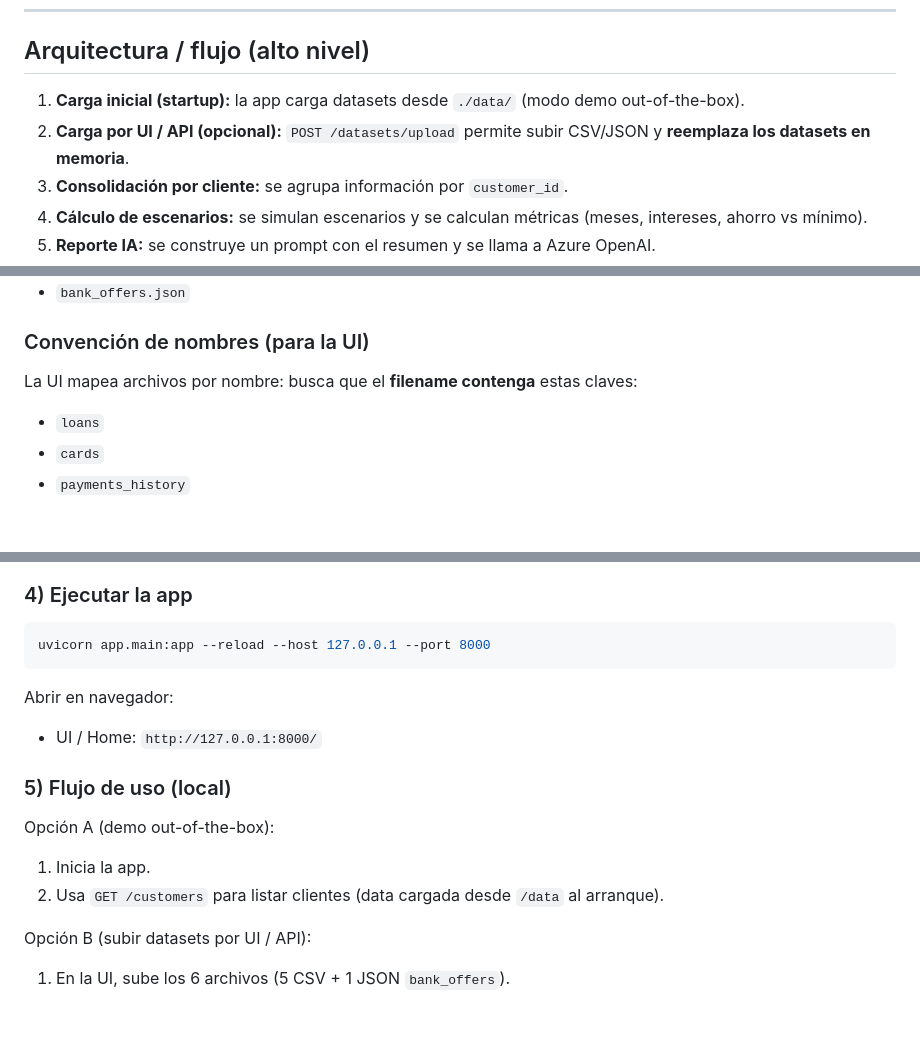
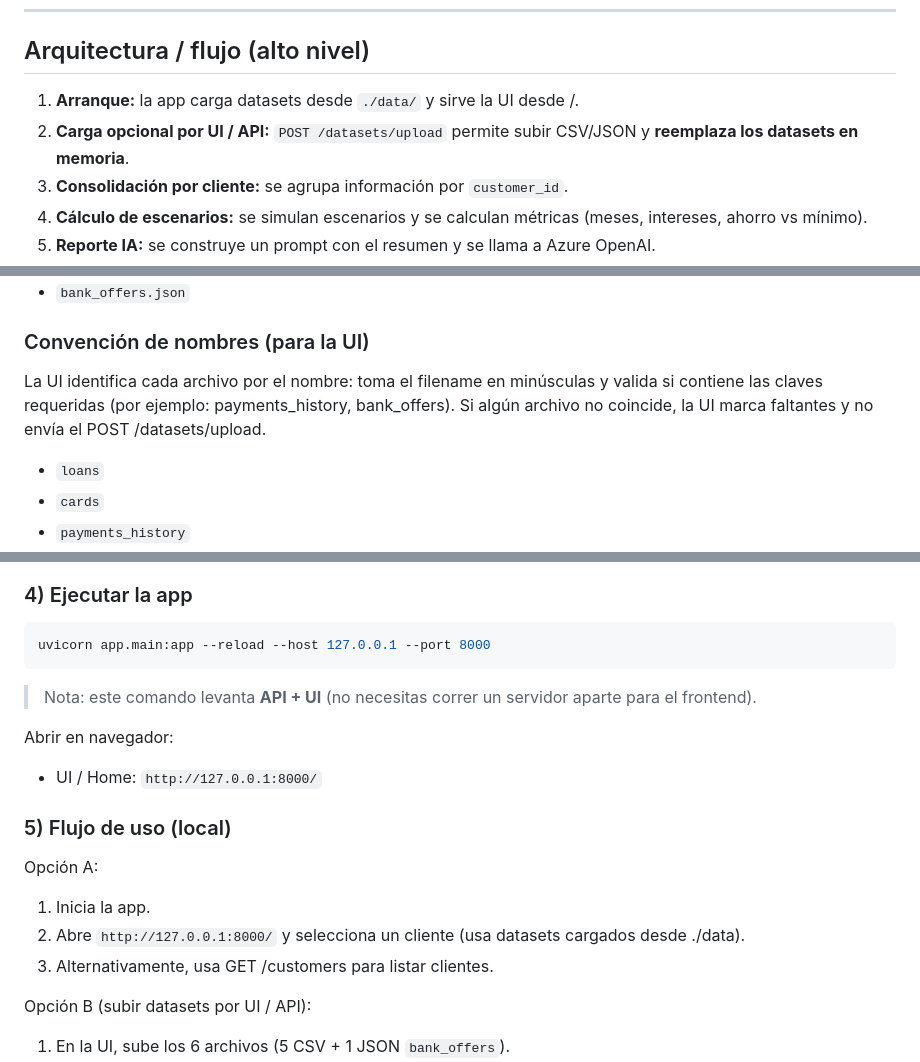
Before and after one commit to danieldd93/desafio-bcp, a Markdown page: README.md, 3 parts joined by grey strips. Drawn GitHub-style; blank space fills up the shorter version.

Commit message:
Enhance README with UI and dataset details
Updated README to clarify UI integration and dataset handling.

````diff
--- a/README.md
+++ b/README.md
@@ -20,8 +22,8 @@ Web app (FastAPI) que **procesa datasets por cliente**, **simula escenarios de p
 
 ## Arquitectura / flujo (alto nivel)
 
-1. **Carga inicial (startup):** la app carga datasets desde `./data/` (modo demo out-of-the-box).
-2. **Carga por UI / API (opcional):** `POST /datasets/upload` permite subir CSV/JSON y **reemplaza los datasets en memoria**.
+1. **Arranque:** la app carga datasets desde `./data/` y sirve la UI desde /.
+2. **Carga opcional por UI / API:** `POST /datasets/upload` permite subir CSV/JSON y **reemplaza los datasets en memoria**.
 3. **Consolidación por cliente:** se agrupa información por `customer_id`.
 4. **Cálculo de escenarios:** se simulan escenarios y se calculan métricas (meses, intereses, ahorro vs mínimo).
 5. **Reporte IA:** se construye un prompt con el resumen y se llama a Azure OpenAI.
@@ -131,7 +133,7 @@ Genera y devuelve el informe explicativo con IA.
 - `bank_offers.json`
 
 ### Convención de nombres (para la UI)
-La UI mapea archivos por nombre: busca que el **filename contenga** estas claves:
+La UI identifica cada archivo por el nombre: toma el filename en minúsculas y valida si contiene las claves requeridas (por ejemplo: payments_history, bank_offers). Si algún archivo no coincide, la UI marca faltantes y no envía el POST /datasets/upload.
 
 - `loans`
 - `cards`
@@ -211,14 +213,16 @@ export AZURE_OPENAI_API_VERSION="2025-03-01-preview"
 ```bash
 uvicorn app.main:app --reload --host 127.0.0.1 --port 8000
 ```
+> Nota: este comando levanta **API + UI** (no necesitas correr un servidor aparte para el frontend).
 
 Abrir en navegador:
 - UI / Home: `http://127.0.0.1:8000/`
 
 ### 5) Flujo de uso (local)
-Opción A (demo out-of-the-box):
+Opción A:
 1. Inicia la app.
-2. Usa `GET /customers` para listar clientes (data cargada desde `/data` al arranque).
+2. Abre `http://127.0.0.1:8000/` y selecciona un cliente (usa datasets cargados desde ./data).
+3. Alternativamente, usa GET /customers para listar clientes.
 
 Opción B (subir datasets por UI / API):
 1. En la UI, sube los 6 archivos (5 CSV + 1 JSON `bank_offers`).
````
Also changed, not shown: other parts of README.md (+2 -0 lines).
